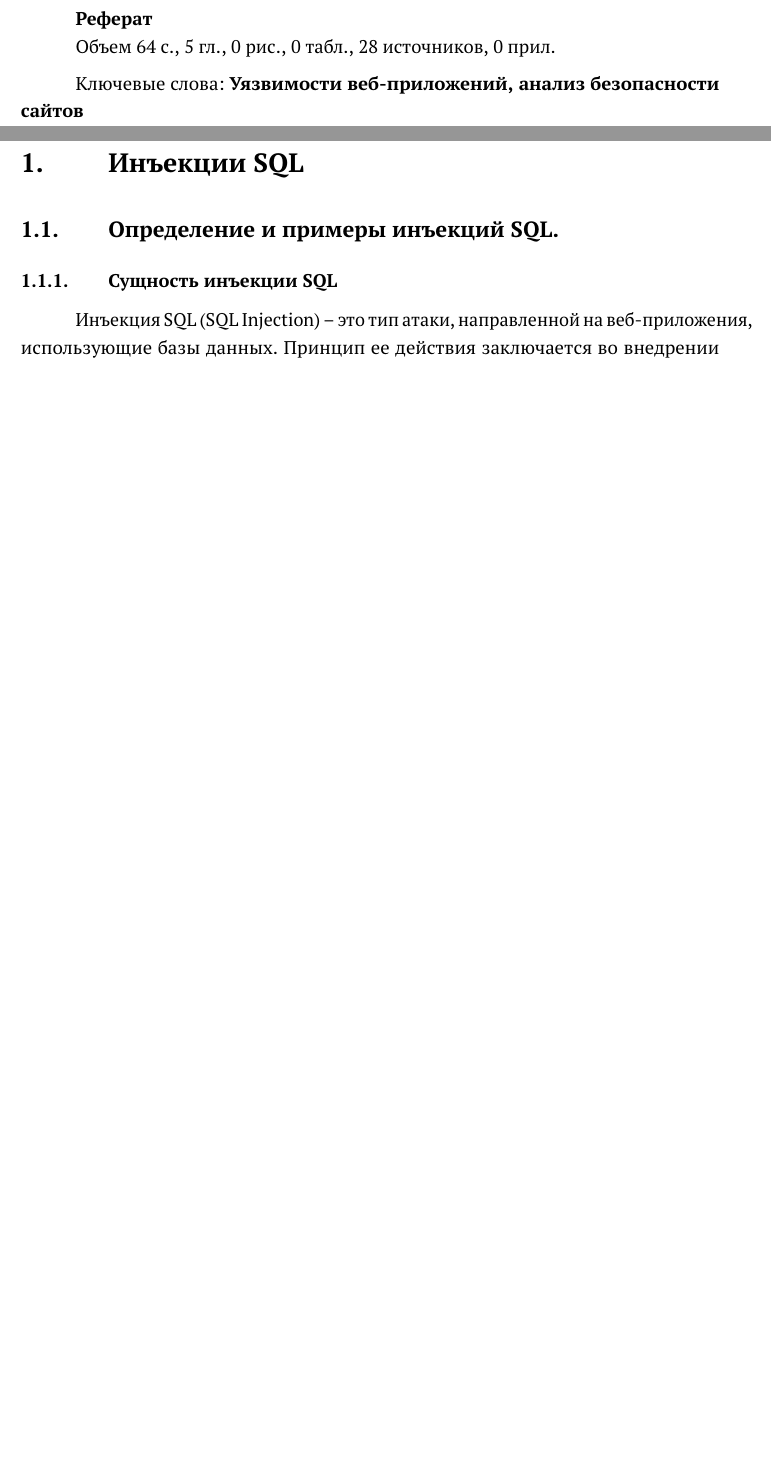
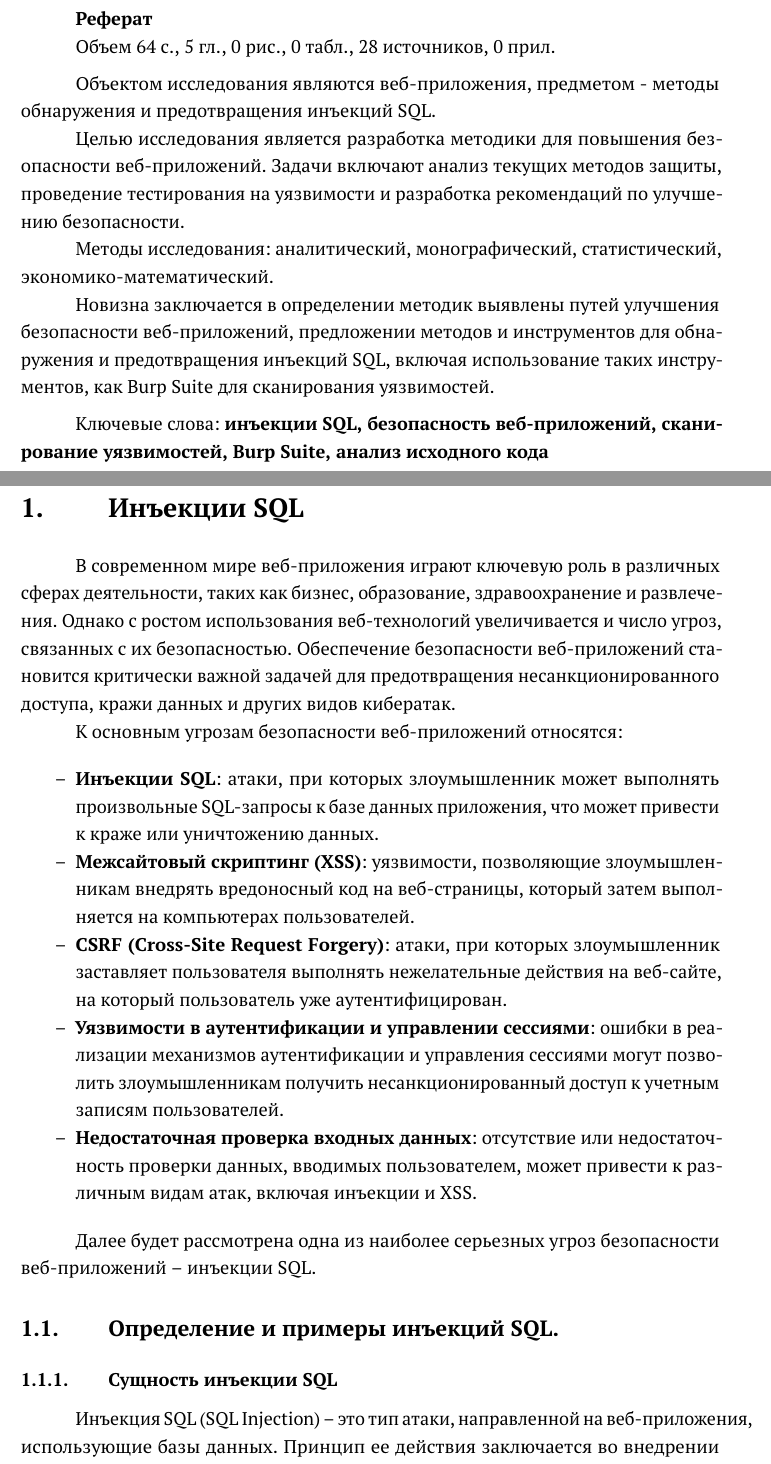
Before and after one commit to SeregaTheDed/Diplom, a LaTeX thesis (Диплом.tex): two parts of pages 2 and 9 of 64, joined at a grey line, cut so that both start at the same text, the shorter picture padded with empty space. Compiled offline with pdfLaTeX.

Commit message:
Исправление замечаний

```diff
--- a/Диплом.tex
+++ b/Диплом.tex
@@ -114,7 +114,17 @@
 
 	\medskip
 
-	Ключевые слова: \textbf{Уязвимости веб-приложений, анализ безопасности сайтов}
+	Объектом исследования являются веб-приложения, предметом - методы обнаружения и предотвращения инъекций SQL.
+
+	Целью исследования является разработка методики для повышения безопасности веб-приложений. Задачи включают анализ текущих методов защиты, проведение тестирования на уязвимости и разработка рекомендаций по улучшению безопасности.
+
+	Методы исследования: аналитический, монографический, статистический, экономико-математический.
+
+	Новизна заключается в определении методик выявлены путей улучшения безопасности веб-приложений, предложении методов и инструментов для обнаружения и предотвращения инъекций SQL, включая использование таких инструментов, как Burp Suite для сканирования уязвимостей.
+
+	\medskip
+
+	Ключевые слова: \textbf{инъекции SQL, безопасность веб-приложений, сканирование уязвимостей, Burp Suite, анализ исходного кода}
 
 	\medskip
 
@@ -155,6 +165,21 @@
 	% Если исходное название содержит специальные символы (например, \\),
 	% то в квадратных скобках пишем упрощенный вариант названия для "Содержания".
 	\chapter[Инъекции SQL]{Инъекции SQL}
+
+
+	В современном мире веб-приложения играют ключевую роль в различных сферах деятельности, таких как бизнес, образование, здравоохранение и развлечения. Однако с ростом использования веб-технологий увеличивается и число угроз, связанных с их безопасностью. Обеспечение безопасности веб-приложений становится критически важной задачей для предотвращения несанкционированного доступа, кражи данных и других видов кибератак.
+
+	К основным угрозам безопасности веб-приложений относятся:
+
+	\begin{itemize}
+		\item \textbf{Инъекции SQL}: атаки, при которых злоумышленник может выполнять произвольные SQL-запросы к базе данных приложения, что может привести к краже или уничтожению данных.
+		\item \textbf{Межсайтовый скриптинг (XSS)}: уязвимости, позволяющие злоумышленникам внедрять вредоносный код на веб-страницы, который затем выполняется на компьютерах пользователей.
+		\item \textbf{CSRF (Cross-Site Request Forgery)}: атаки, при которых злоумышленник заставляет пользователя выполнять нежелательные действия на веб-сайте, на который пользователь уже аутентифицирован.
+		\item \textbf{Уязвимости в аутентификации и управлении сессиями}: ошибки в реализации механизмов аутентификации и управления сессиями могут позволить злоумышленникам получить несанкционированный доступ к учетным записям пользователей.
+		\item \textbf{Недостаточная проверка входных данных}: отсутствие или недостаточность проверки данных, вводимых пользователем, может привести к различным видам атак, включая инъекции и XSS.
+	\end{itemize}
+
+	Далее будет рассмотрена одна из наиболее серьезных угроз безопасности веб-приложений – инъекции SQL.
 
 
 	\section {Определение и примеры инъекций SQL.}
```
Also changed, not shown: Диплом.pdf, 4 other files.
